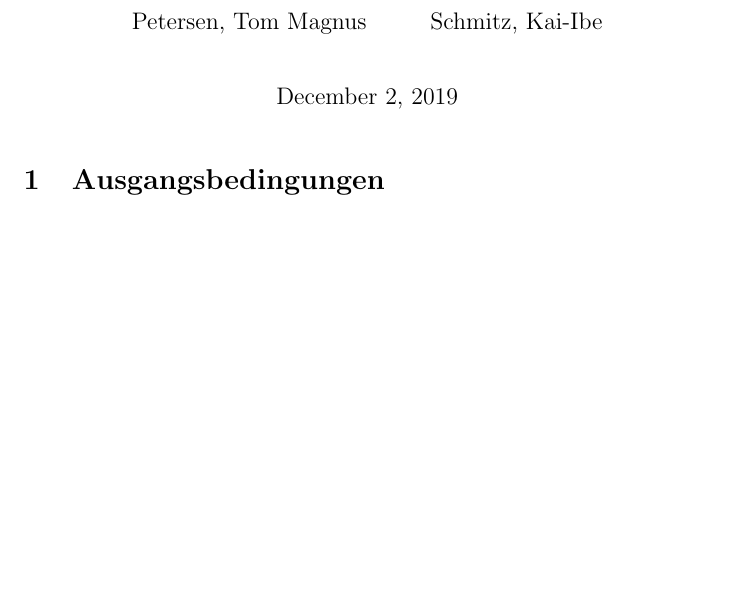
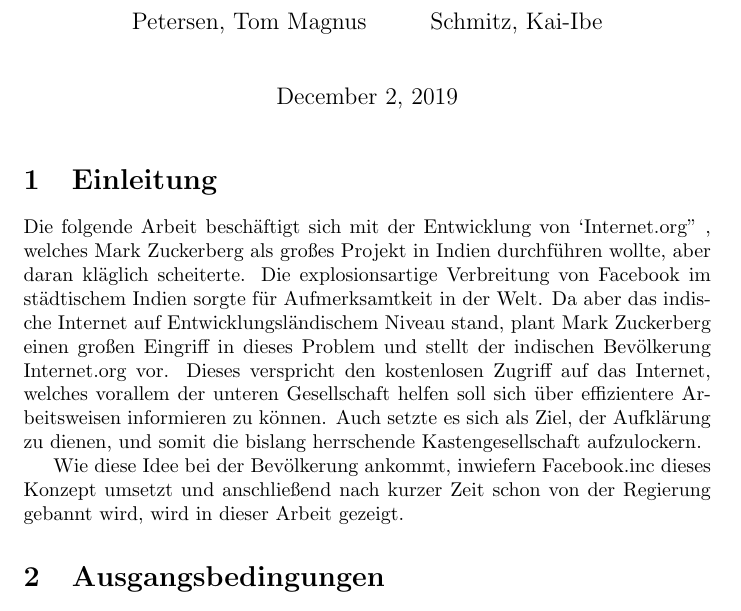
Before and after one commit to jneidel/htw-internet.org-entwicklung, a LaTeX document (main.tex): part of page 1 of 4, cut so that both start at the same text, the shorter picture padded with empty space. Compiled offline with pdfLaTeX.

Commit message:
Update main.tex

```diff
--- a/main.tex
+++ b/main.tex
@@ -24,6 +24,18 @@
 \begin{document}
 
 \maketitle
+\section{Einleitung}
+
+Die folgende Arbeit beschäftigt sich mit der Entwicklung von `Internet.org" , welches Mark Zuckerberg als großes Projekt in Indien durchführen wollte, aber daran kläglich scheiterte.
+Die explosionsartige Verbreitung von Facebook im städtischem Indien sorgte für Aufmerksamtkeit in der Welt. Da aber das indische Internet auf Entwicklungsländischem Niveau stand, plant Mark Zuckerberg einen großen Eingriff in dieses Problem und stellt der indischen Bevölkerung Internet.org vor. Dieses verspricht den kostenlosen Zugriff auf das Internet, welches vorallem der unteren Gesellschaft helfen soll sich über effizientere Arbeitsweisen informieren zu können. Auch setzte es sich als Ziel, der Aufklärung zu dienen, und somit die bislang herrschende Kastengesellschaft aufzulockern.
+
+
+Wie diese Idee bei der Bevölkerung ankommt, inwiefern Facebook.inc dieses Konzept umsetzt und anschließend nach kurzer Zeit schon von der Regierung gebannt wird, wird in dieser Arbeit gezeigt.
+%hört sich so an als würde Facebook.inc gebannt werden oder ?
+
+
+
+
 
 % 1
 \section{Ausgangsbedingungen}
```
